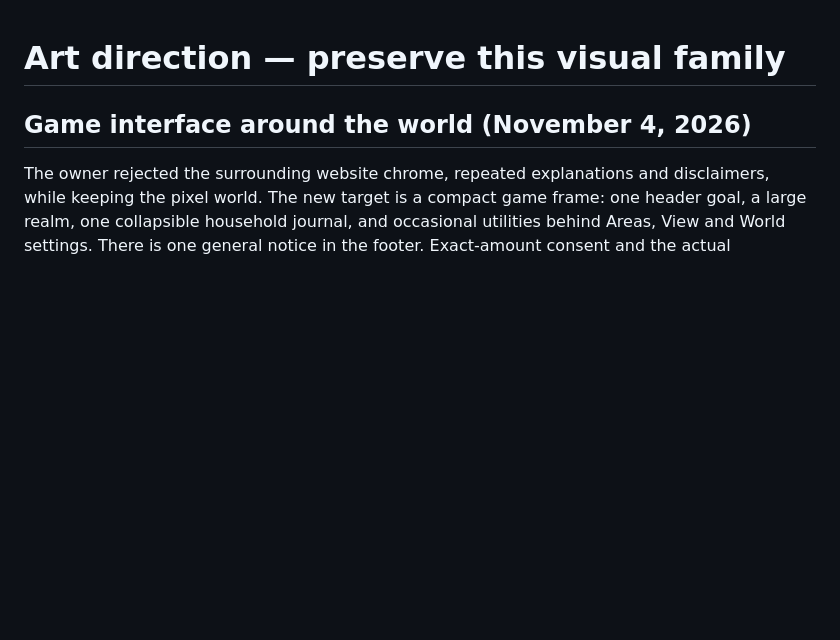
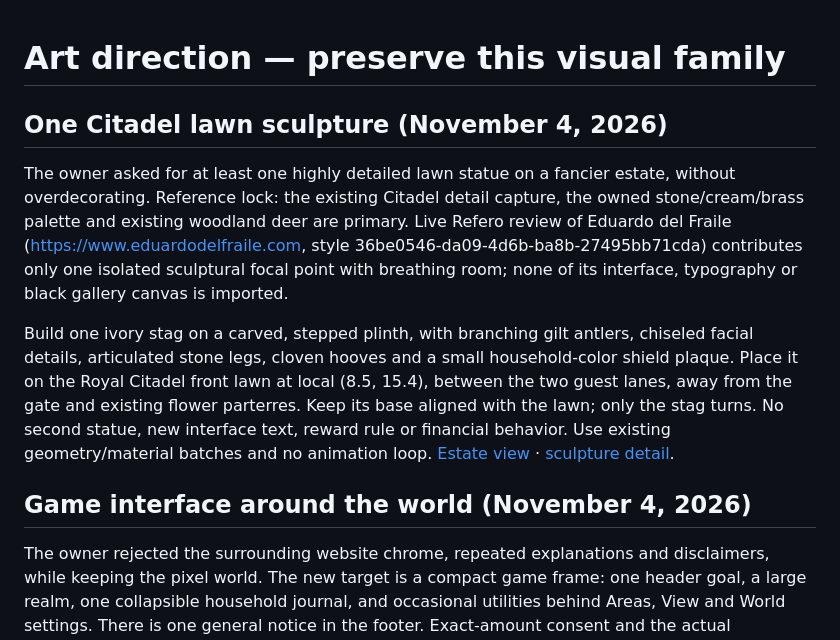
Before and after one commit to alejandro-publius/our-castle, a Markdown page: docs/ART-DIRECTION.md, the part around the change. Drawn GitHub-style; blank space fills up the shorter version.

```diff
--- a/docs/ART-DIRECTION.md
+++ b/docs/ART-DIRECTION.md
@@ -1,4 +1,10 @@
 # Art direction — preserve this visual family
+
+## One Citadel lawn sculpture (November 4, 2026)
+
+The owner asked for at least one highly detailed lawn statue on a fancier estate, without overdecorating. Reference lock: the existing Citadel detail capture, the owned stone/cream/brass palette and existing woodland deer are primary. Live Refero review of Eduardo del Fraile (https://www.eduardodelfraile.com, style 36be0546-da09-4d6b-ba8b-27495bb71cda) contributes only one isolated sculptural focal point with breathing room; none of its interface, typography or black gallery canvas is imported.
+
+Build one ivory stag on a carved, stepped plinth, with branching gilt antlers, chiseled facial details, articulated stone legs, cloven hooves and a small household-color shield plaque. Place it on the Royal Citadel front lawn at local (8.5, 15.4), between the two guest lanes, away from the gate and existing flower parterres. Keep its base aligned with the lawn; only the stag turns. No second statue, new interface text, reward rule or financial behavior. Use existing geometry/material batches and no animation loop. [Estate view](screenshots/citadel-statue.png) · [sculpture detail](screenshots/citadel-stag-detail.png).
 
 ## Game interface around the world (November 4, 2026)
 
```
Also changed, not shown: docs/VALIDATION.md (+8 -0 lines), docs/screenshots/citadel-stag-detail.png (added), docs/screenshots/citadel-statue.png (added), 1 other file.
